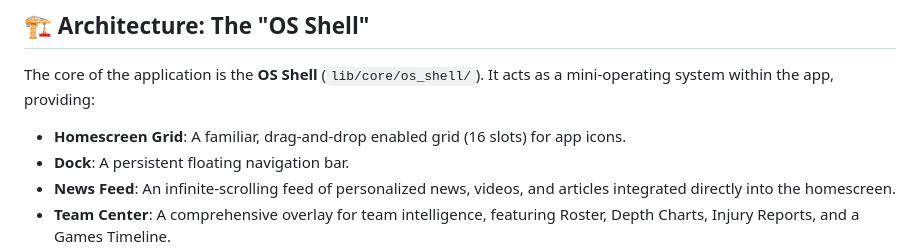
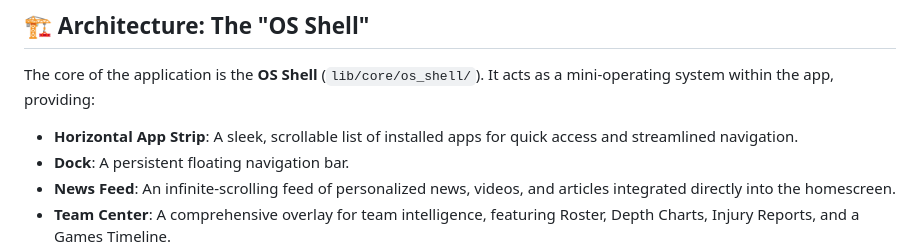
Before and after one commit to BigSlikTobi/tackle_4_loss_web, a Markdown page: README.md, the part around the change. Drawn GitHub-style.

Commit message:
docs: update README to reflect Horizontal App Strip instead of grid

```diff
--- a/README.md
+++ b/README.md
@@ -21,7 +21,7 @@
 
 The core of the application is the **OS Shell** (`lib/core/os_shell/`). It acts as a mini-operating system within the app, providing:
 
-*   **Homescreen Grid**: A familiar, drag-and-drop enabled grid (16 slots) for app icons.
+*   **Horizontal App Strip**: A sleek, scrollable list of installed apps for quick access and streamlined navigation.
 *   **Dock**: A persistent floating navigation bar.
 *   **News Feed**: An infinite-scrolling feed of personalized news, videos, and articles integrated directly into the homescreen.
 *   **Team Center**: A comprehensive overlay for team intelligence, featuring Roster, Depth Charts, Injury Reports, and a Games Timeline.
```
